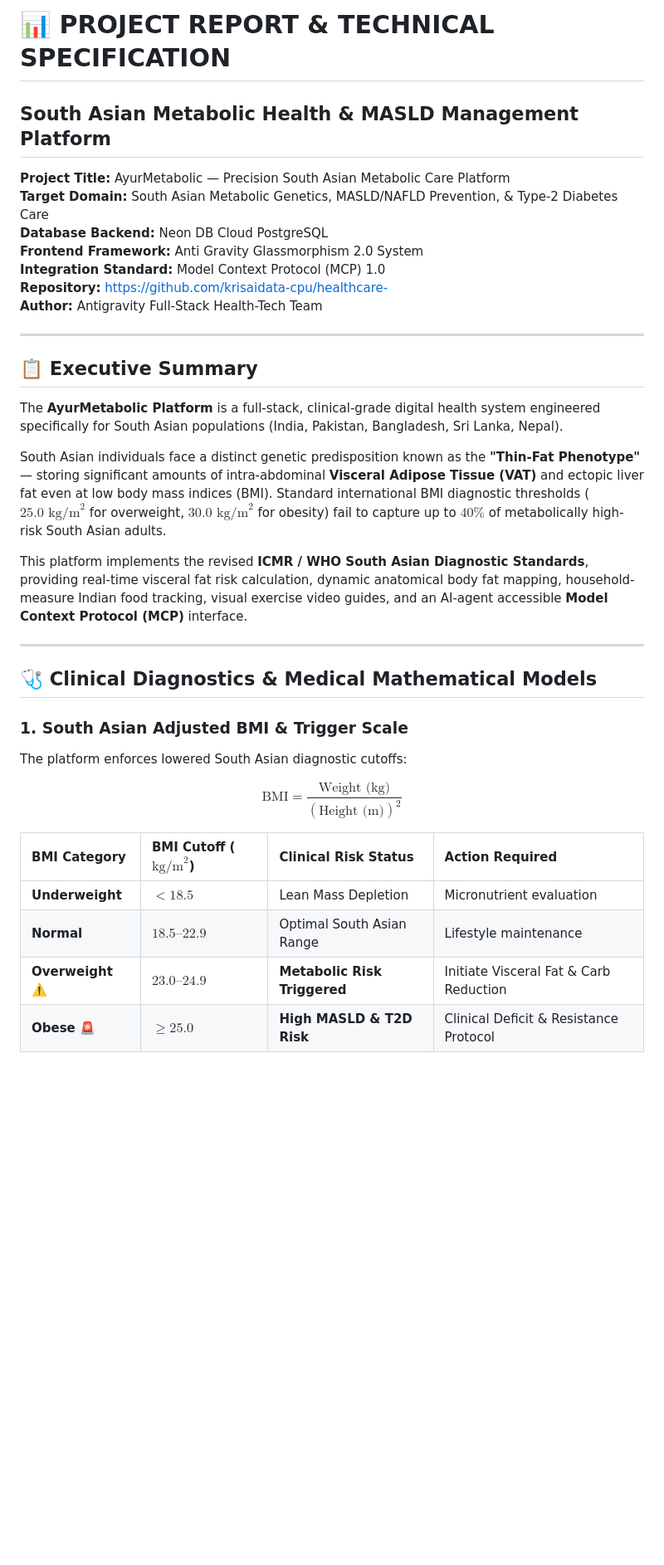
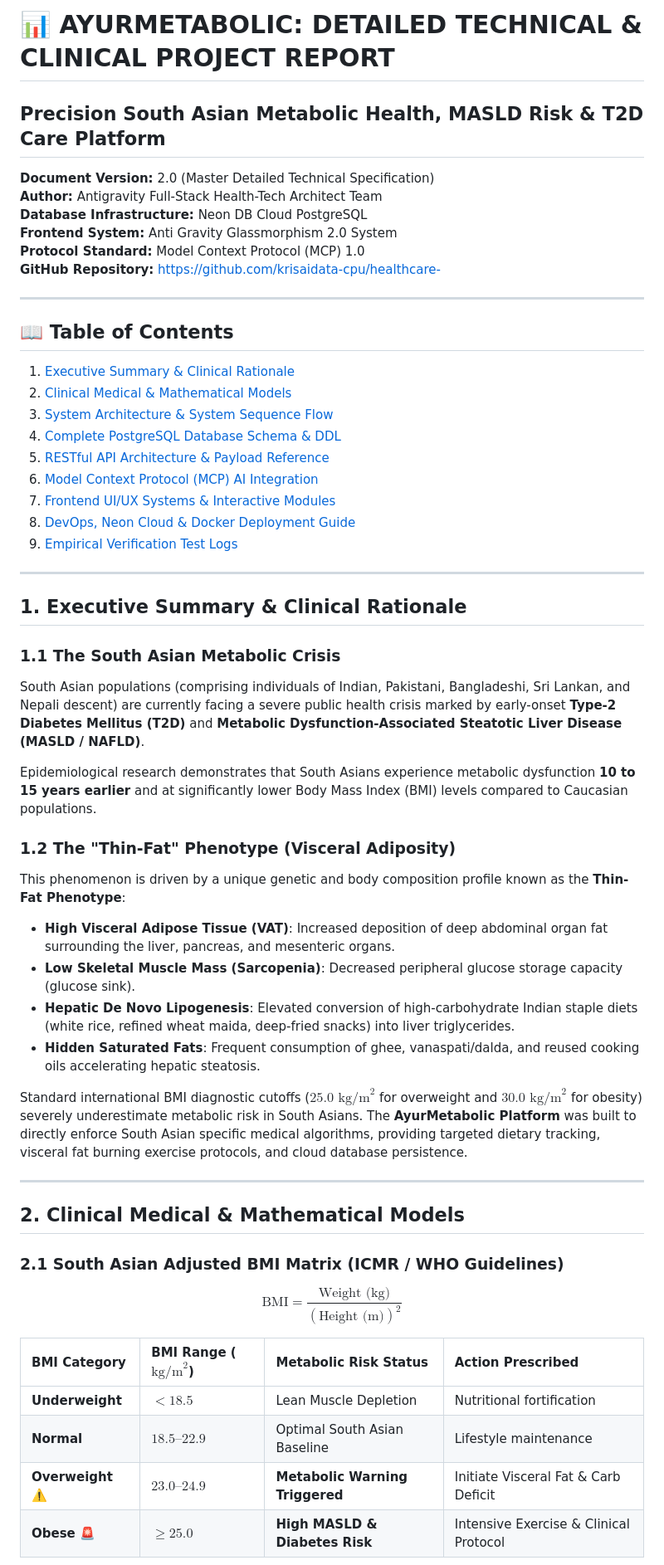
Before and after one commit to krisaidata-cpu/healthcare-, a Markdown page: PROJECT_REPORT.md, the part around one of its changes. Shown at 83% size. Drawn GitHub-style; blank space fills up the shorter version.

```diff
--- a/PROJECT_REPORT.md
+++ b/PROJECT_REPORT.md
@@ -1,37 +1,55 @@
-# 📊 PROJECT REPORT & TECHNICAL SPECIFICATION
-## South Asian Metabolic Health & MASLD Management Platform
+# 📊 AYURMETABOLIC: DETAILED TECHNICAL & CLINICAL PROJECT REPORT
+## Precision South Asian Metabolic Health, MASLD Risk & T2D Care Platform
 
-**Project Title:** AyurMetabolic — Precision South Asian Metabolic Care Platform
-**Target Domain:** South Asian Metabolic Genetics, MASLD/NAFLD Prevention, & Type-2 Diabetes Care
-**Database Backend:** Neon DB Cloud PostgreSQL
-**Frontend Framework:** Anti Gravity Glassmorphism 2.0 System
-**Integration Standard:** Model Context Protocol (MCP) 1.0
-**Repository:** [https://github.com/krisaidata-cpu/healthcare-](https://github.com/krisaidata-cpu/healthcare-)
-**Author:** Antigravity Full-Stack Health-Tech Team
+**Document Version:** 2.0 (Master Detailed Technical Specification)
+**Author:** Antigravity Full-Stack Health-Tech Architect Team
+**Database Infrastructure:** Neon DB Cloud PostgreSQL
+**Frontend System:** Anti Gravity Glassmorphism 2.0 System
+**Protocol Standard:** Model Context Protocol (MCP) 1.0
+**GitHub Repository:** [https://github.com/krisaidata-cpu/healthcare-](https://github.com/krisaidata-cpu/healthcare-)
 
 ---
 
-## 📋 Executive Summary
-
-The **AyurMetabolic Platform** is a full-stack, clinical-grade digital health system engineered specifically for South Asian populations (India, Pakistan, Bangladesh, Sri Lanka, Nepal).
-
-South Asian individuals face a distinct genetic predisposition known as the **"Thin-Fat Phenotype"** — storing significant amounts of intra-abdominal **Visceral Adipose Tissue (VAT)** and ectopic liver fat even at low body mass indices (BMI). Standard international BMI diagnostic thresholds ($25.0\text{ kg/m}^2$ for overweight, $30.0\text{ kg/m}^2$ for obesity) fail to capture up to $40\%$ of metabolically high-risk South Asian adults.
-
-This platform implements the revised **ICMR / WHO South Asian Diagnostic Standards**, providing real-time visceral fat risk calculation, dynamic anatomical body fat mapping, household-measure Indian food tracking, visual exercise video guides, and an AI-agent accessible **Model Context Protocol (MCP)** interface.
+## 📖 Table of Contents
+1. [Executive Summary & Clinical Rationale](#1-executive-summary--clinical-rationale)
+2. [Clinical Medical & Mathematical Models](#2-clinical-medical--mathematical-models)
+3. [System Architecture & System Sequence Flow](#3-system-architecture--system-sequence-flow)
+4. [Complete PostgreSQL Database Schema & DDL](#4-complete-postgresql-database-schema--ddl)
+5. [RESTful API Architecture & Payload Reference](#5-restful-api-architecture--payload-reference)
+6. [Model Context Protocol (MCP) AI Integration](#6-model-context-protocol-mcp-ai-integration)
+7. [Frontend UI/UX Systems & Interactive Modules](#7-frontend-uiux-systems--interactive-modules)
+8. [DevOps, Neon Cloud & Docker Deployment Guide](#8-devops-neon-cloud--docker-deployment-guide)
+9. [Empirical Verification Test Logs](#9-empirical-verification-test-logs)
 
 ---
 
-## 🩺 Clinical Diagnostics & Medical Mathematical Models
+## 1. Executive Summary & Clinical Rationale
 
-### 1. South Asian Adjusted BMI & Trigger Scale
-The platform enforces lowered South Asian diagnostic cutoffs:
+### 1.1 The South Asian Metabolic Crisis
+South Asian populations (comprising individuals of Indian, Pakistani, Bangladeshi, Sri Lankan, and Nepali descent) are currently facing a severe public health crisis marked by early-onset **Type-2 Diabetes Mellitus (T2D)** and **Metabolic Dysfunction-Associated Steatotic Liver Disease (MASLD / NAFLD)**.
 
+Epidemiological research demonstrates that South Asians experience metabolic dysfunction **10 to 15 years earlier** and at significantly lower Body Mass Index (BMI) levels compared to Caucasian populations.
+
+### 1.2 The "Thin-Fat" Phenotype (Visceral Adiposity)
+This phenomenon is driven by a unique genetic and body composition profile known as the **Thin-Fat Phenotype**:
+- **High Visceral Adipose Tissue (VAT)**: Increased deposition of deep abdominal organ fat surrounding the liver, pancreas, and mesenteric organs.
+- **Low Skeletal Muscle Mass (Sarcopenia)**: Decreased peripheral glucose storage capacity (glucose sink).
+- **Hepatic De Novo Lipogenesis**: Elevated conversion of high-carbohydrate Indian staple diets (white rice, refined wheat maida, deep-fried snacks) into liver triglycerides.
+- **Hidden Saturated Fats**: Frequent consumption of ghee, vanaspati/dalda, and reused cooking oils accelerating hepatic steatosis.
+
+Standard international BMI diagnostic cutoffs ($25.0\text{ kg/m}^2$ for overweight and $30.0\text{ kg/m}^2$ for obesity) severely underestimate metabolic risk in South Asians. The **AyurMetabolic Platform** was built to directly enforce South Asian specific medical algorithms, providing targeted dietary tracking, visceral fat burning exercise protocols, and cloud database persistence.
+
+---
+
+## 2. Clinical Medical & Mathematical Models
+
+### 2.1 South Asian Adjusted BMI Matrix (ICMR / WHO Guidelines)
 $$\text{BMI} = \frac{\text{Weight (kg)}}{\left(\text{Height (m)}\right)^2}$$
 
-| BMI Category | BMI Cutoff ($\text{kg/m}^2$) | Clinical Risk Status | Action Required |
+| BMI Category | BMI Range ($\text{kg/m}^2$) | Metabolic Risk Status | Action Prescribed |
 | :--- | :--- | :--- | :--- |
-| **Underweight** | $< 18.5$ | Lean Mass Depletion | Micronutrient evaluation |
-| **Normal** | $18.5 – 22.9$ | Optimal South Asian Range | Lifestyle maintenance |
-| **Overweight** ⚠️ | $\mathbf{23.0 – 24.9}$ | **Metabolic Risk Triggered** | Initiate Visceral Fat & Carb Reduction |
-| **Obese** 🚨 | $\ge 25.0$ | **High MASLD & T2D Risk** | Clinical Deficit & Resistance Protocol |
+| **Underweight** | $< 18.5$ | Lean Muscle Depletion | Nutritional fortification |
+| **Normal** | $18.5 – 22.9$ | Optimal South Asian Baseline | Lifestyle maintenance |
+| **Overweight** ⚠️ | $\mathbf{23.0 – 24.9}$ | **Metabolic Warning Triggered** | Initiate Visceral Fat & Carb Deficit |
+| **Obese** 🚨 | $\ge 25.0$ | **High MASLD & Diabetes Risk** | Intensive Exercise & Clinical Protocol |
 
```
Also changed, not shown: other parts of PROJECT_REPORT.md (+228 -117 lines).
